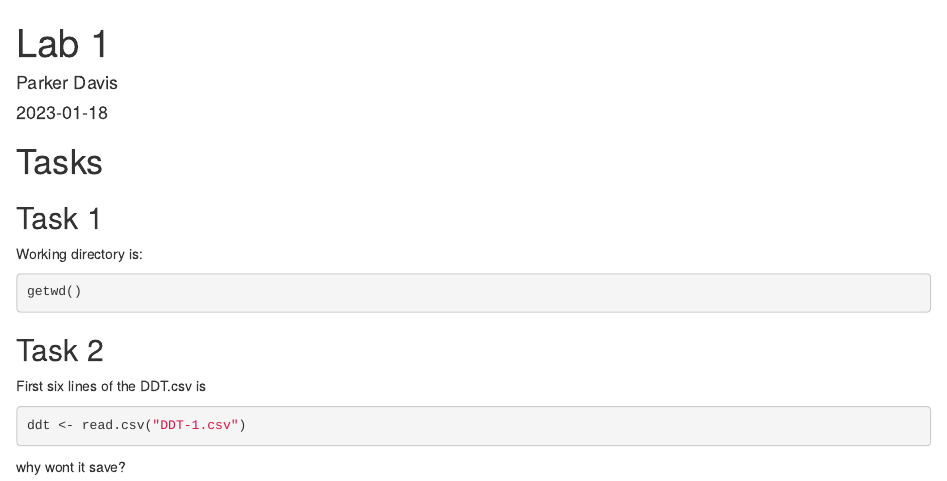
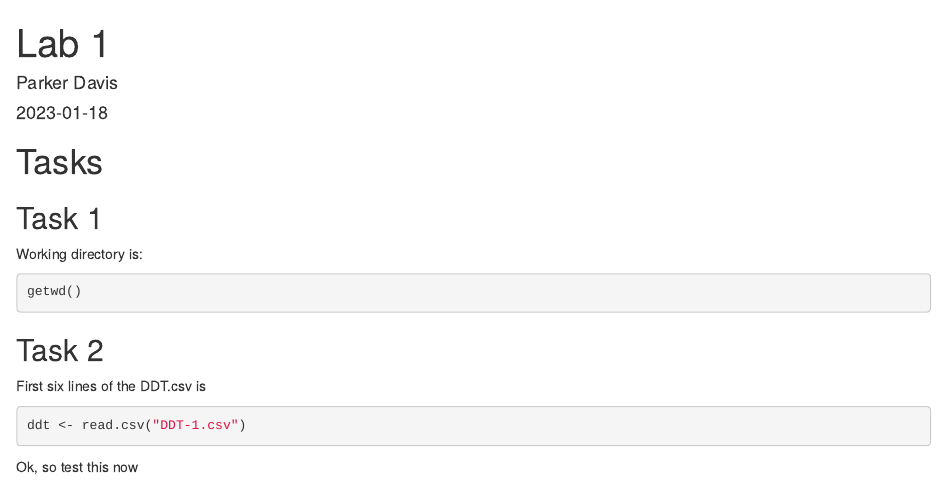
Before and after one commit to pbdav/FALL224753davi0607, an R Markdown document (MATH 4753 Labs/Lab1/lab1.Rmd): the page in a window 1100 px wide, from its top. Rendered offline with R 4.5, knitr and Pandoc, with nearby package versions; the code chunks are not run, so their results and figures are left out.

Commit message:
First Lab Test Edit commit

````diff
--- a/MATH 4753 Labs/Lab1/lab1.Rmd
+++ b/MATH 4753 Labs/Lab1/lab1.Rmd
@@ -25,4 +25,4 @@ First six lines of the DDT.csv is
 ```{r}
 ddt <- read.csv("DDT-1.csv")
 ```
-why wont it save?
+Ok, so test this now
````
